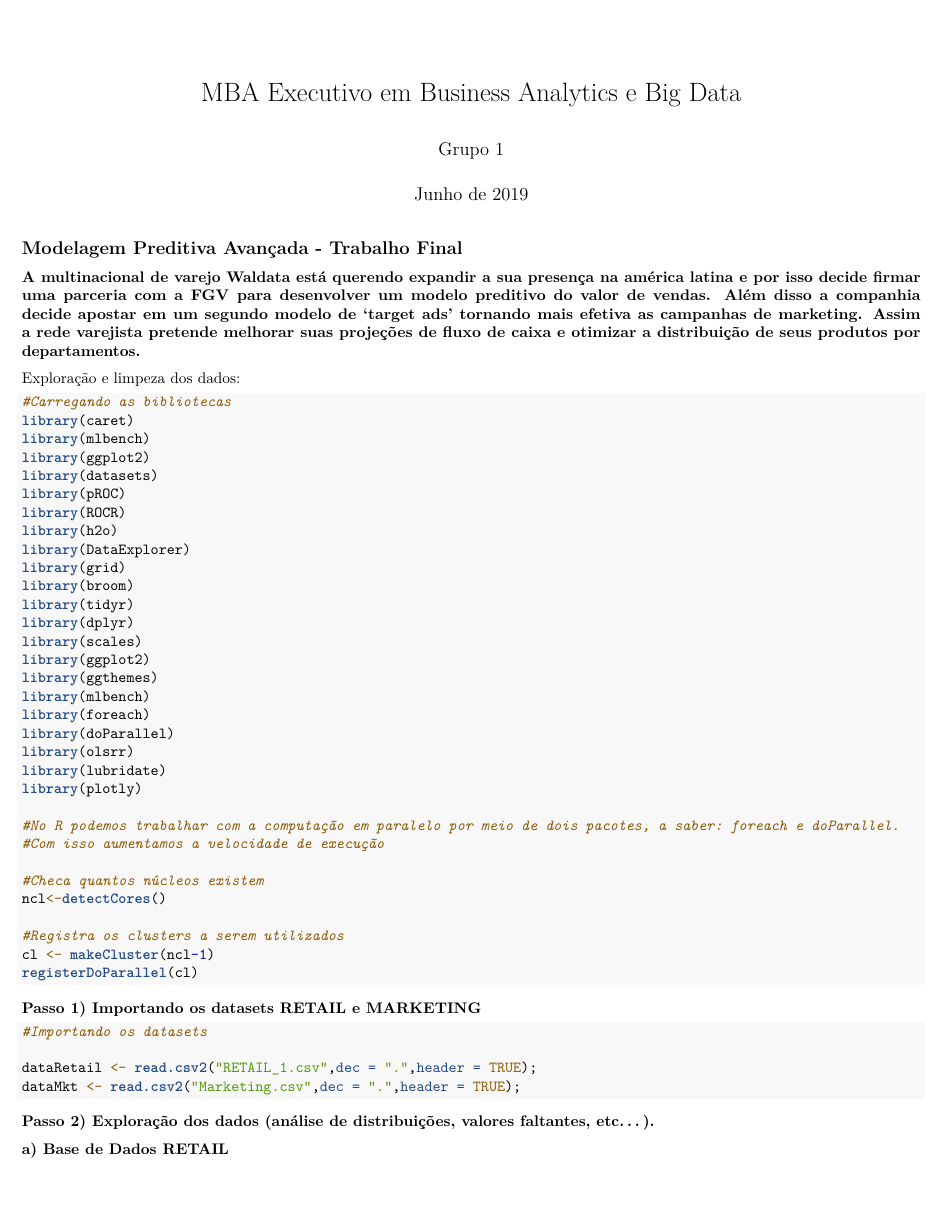
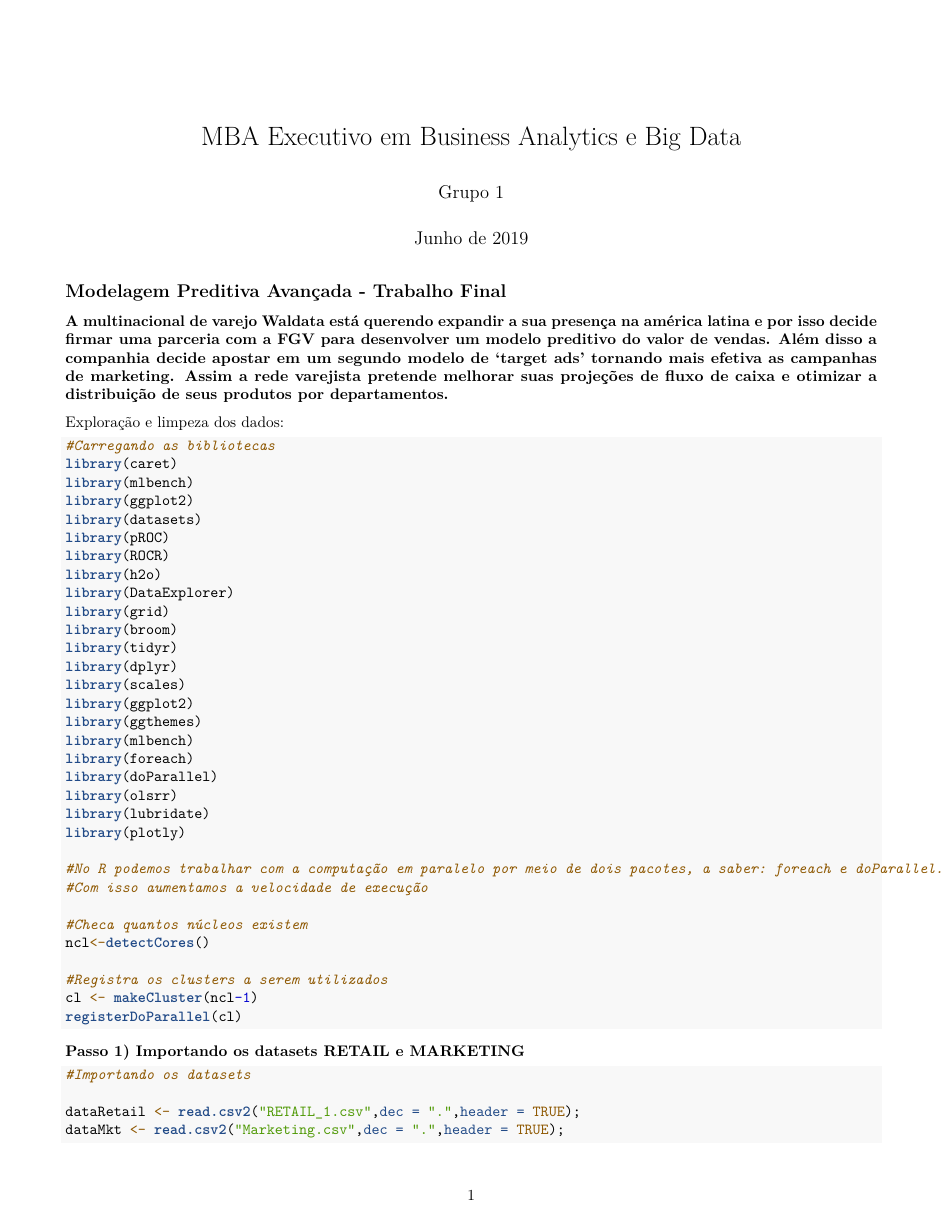
Before and after one commit to ctvidal/Trabalhos_FGV, an R Markdown document (Trabalho_1_R_Markdown.Rmd): page 1 of 10 before the commit and page 1 of 11 after it. Rendered offline with R 4.5, knitr and Pandoc, then LaTeX, with nearby package versions; the code chunks are not run, so their results and figures are left out; both versions are drawn in the output format of the newer one.

Commit message:
Add files via upload

````diff
--- a/Trabalho_1_R_Markdown.Rmd
+++ b/Trabalho_1_R_Markdown.Rmd
@@ -3,17 +3,17 @@ title: "MBA Executivo em Business Analytics e Big Data"
 author: "Grupo 1"
 date: "Junho de 2019"
 output:
-  word_document: default
+  pdf_document: default
   html_document:
     df_print: paged
-  pdf_document: default
+  word_document: default
   rmdformats::material:
     gallery: yes
     highlight: tango
     lightbox: yes
     self_contained: no
     thumbnails: yes
-geometry: left=0.5cm,right=0.5cm,top=0.5cm,bottom=0.5cm
+geometry: left=1.5cm,right=1.5cm,top=1.5cm,bottom=1.5cm
 ---
 
 ```{r setup, include=FALSE}
````
Also changed, not shown: Trabalho_1_R_Markdown.pdf (added), 1 other file.
